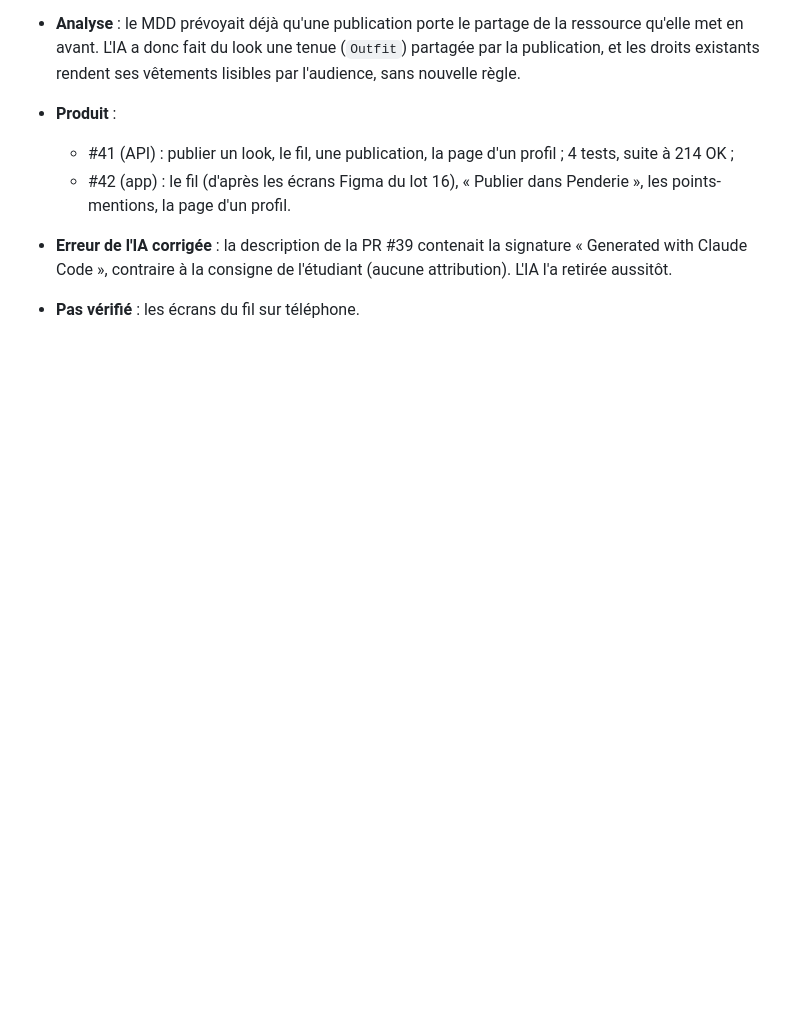
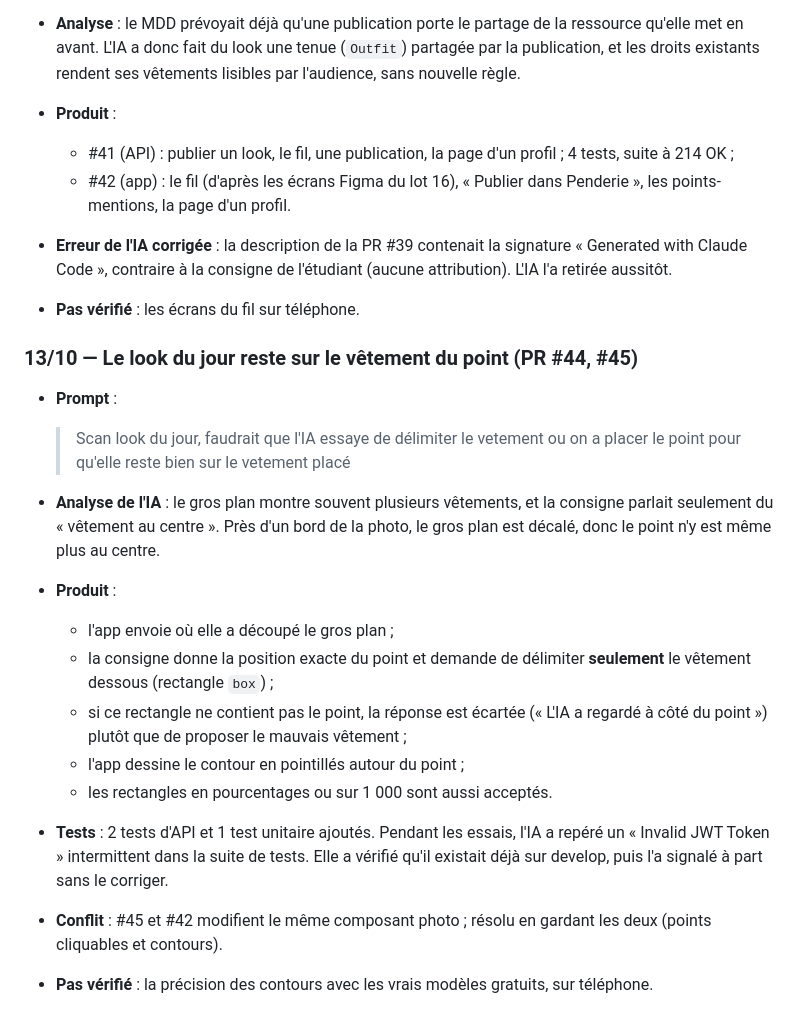
Before and after one commit to Rteix05/WR506D---Penderie-mmi24h04, a Markdown page: docs/JOURNAL_IA.md, the part around the change. Rendered like a GitHub page; blank space fills up the shorter version.

Commit message:
docs: journal IA — contour du vêtement sous le point

```diff
--- a/docs/JOURNAL_IA.md
+++ b/docs/JOURNAL_IA.md
@@ -221,3 +221,20 @@ Règles suivies avec l'outil de développement :
   - #42 (app) : le fil (d'après les écrans Figma du lot 16), « Publier dans Penderie », les points-mentions, la page d'un profil.
 - **Erreur de l'IA corrigée** : la description de la PR #39 contenait la signature « Generated with Claude Code », contraire à la consigne de l'étudiant (aucune attribution). L'IA l'a retirée aussitôt.
 - **Pas vérifié** : les écrans du fil sur téléphone.
+
+### 13/10 — Le look du jour reste sur le vêtement du point (PR #44, #45)
+
+- **Prompt** :
+
+  > Scan look du jour, faudrait que l'IA essaye de délimiter le vetement ou on a placer le point pour qu'elle reste bien sur le vetement placé
+
+- **Analyse de l'IA** : le gros plan montre souvent plusieurs vêtements, et la consigne parlait seulement du « vêtement au centre ». Près d'un bord de la photo, le gros plan est décalé, donc le point n'y est même plus au centre.
+- **Produit** :
+  - l'app envoie où elle a découpé le gros plan ;
+  - la consigne donne la position exacte du point et demande de délimiter **seulement** le vêtement dessous (rectangle `box`) ;
+  - si ce rectangle ne contient pas le point, la réponse est écartée (« L'IA a regardé à côté du point ») plutôt que de proposer le mauvais vêtement ;
+  - l'app dessine le contour en pointillés autour du point ;
+  - les rectangles en pourcentages ou sur 1 000 sont aussi acceptés.
+- **Tests** : 2 tests d'API et 1 test unitaire ajoutés. Pendant les essais, l'IA a repéré un « Invalid JWT Token » intermittent dans la suite de tests. Elle a vérifié qu'il existait déjà sur develop, puis l'a signalé à part sans le corriger.
+- **Conflit** : #45 et #42 modifient le même composant photo ; résolu en gardant les deux (points cliquables et contours).
+- **Pas vérifié** : la précision des contours avec les vrais modèles gratuits, sur téléphone.
```
